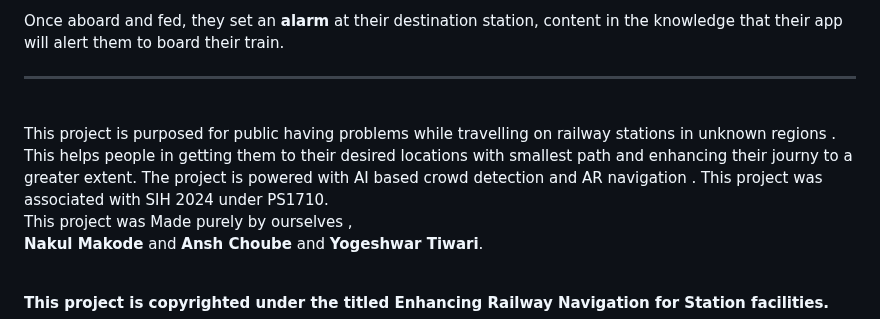
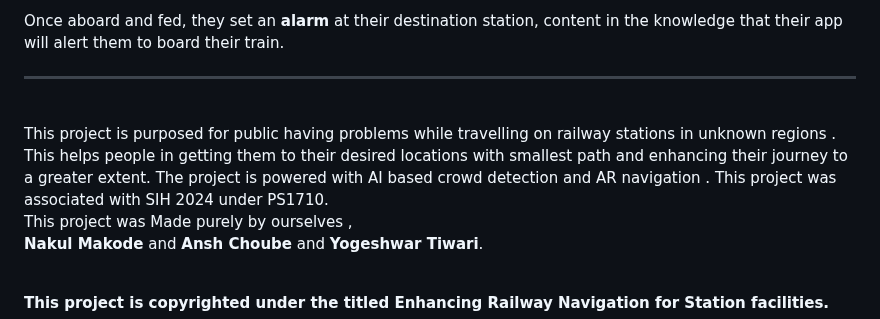
Before and after one commit to kumar1905/Loco_guide, a Markdown page: README.md, the part around the change. Rendered like a GitHub page.

```diff
--- a/README.md
+++ b/README.md
@@ -77,7 +77,7 @@ Once aboard and fed, they set an **alarm** at their destination station, content
 
 
 <br/>
-This project is purposed for public having problems while travelling on railway stations in unknown regions . This helps people in getting them to their desired locations with smallest path and enhancing their journy to a greater extent. The project is powered with AI based crowd detection and AR navigation . This project was associated with SIH 2024 under PS1710.
+This project is purposed for public having problems while travelling on railway stations in unknown regions . This helps people in getting them to their desired locations with smallest path and enhancing their journey to a greater extent. The project is powered with AI based crowd detection and AR navigation . This project was associated with SIH 2024 under PS1710.
 <br/>
 This project was Made purely by ourselves , <br/>
 
```
